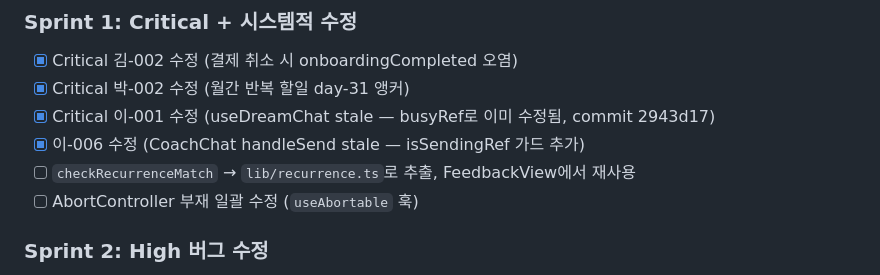
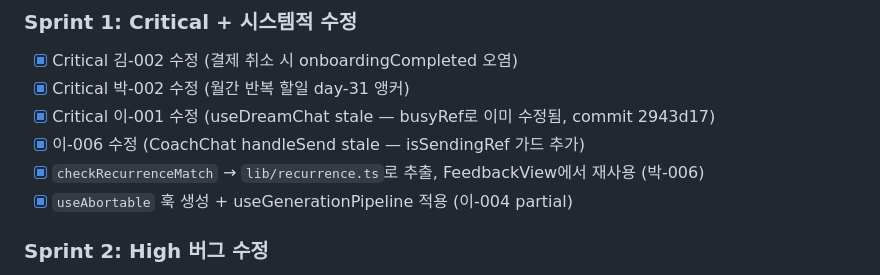
Before and after one commit to ordinary-first/supercoach-ai-studio, a Markdown page: PROGRESS.md, the part around the change. Rendered like a GitHub page.

Commit message:
chore: PROGRESS.md — Sprint 1 전체 완료
Co-Authored-By: Claude Sonnet 4.6 <noreply@anthropic.com>

```diff
--- a/PROGRESS.md
+++ b/PROGRESS.md
@@ -60,8 +60,8 @@
 - [x] Critical 박-002 수정 (월간 반복 할일 day-31 앵커)
 - [x] Critical 이-001 수정 (useDreamChat stale — busyRef로 이미 수정됨, commit 2943d17)
 - [x] 이-006 수정 (CoachChat handleSend stale — isSendingRef 가드 추가)
-- [ ] `checkRecurrenceMatch` → `lib/recurrence.ts`로 추출, FeedbackView에서 재사용
-- [ ] AbortController 부재 일괄 수정 (`useAbortable` 훅)
+- [x] `checkRecurrenceMatch` → `lib/recurrence.ts`로 추출, FeedbackView에서 재사용 (박-006)
+- [x] `useAbortable` 훅 생성 + useGenerationPipeline 적용 (이-004 partial)
 
 ### Sprint 2: High 버그 수정
 - [ ] 오디오 재생 로직 (audioUrl/audioData 우선순위)
```
